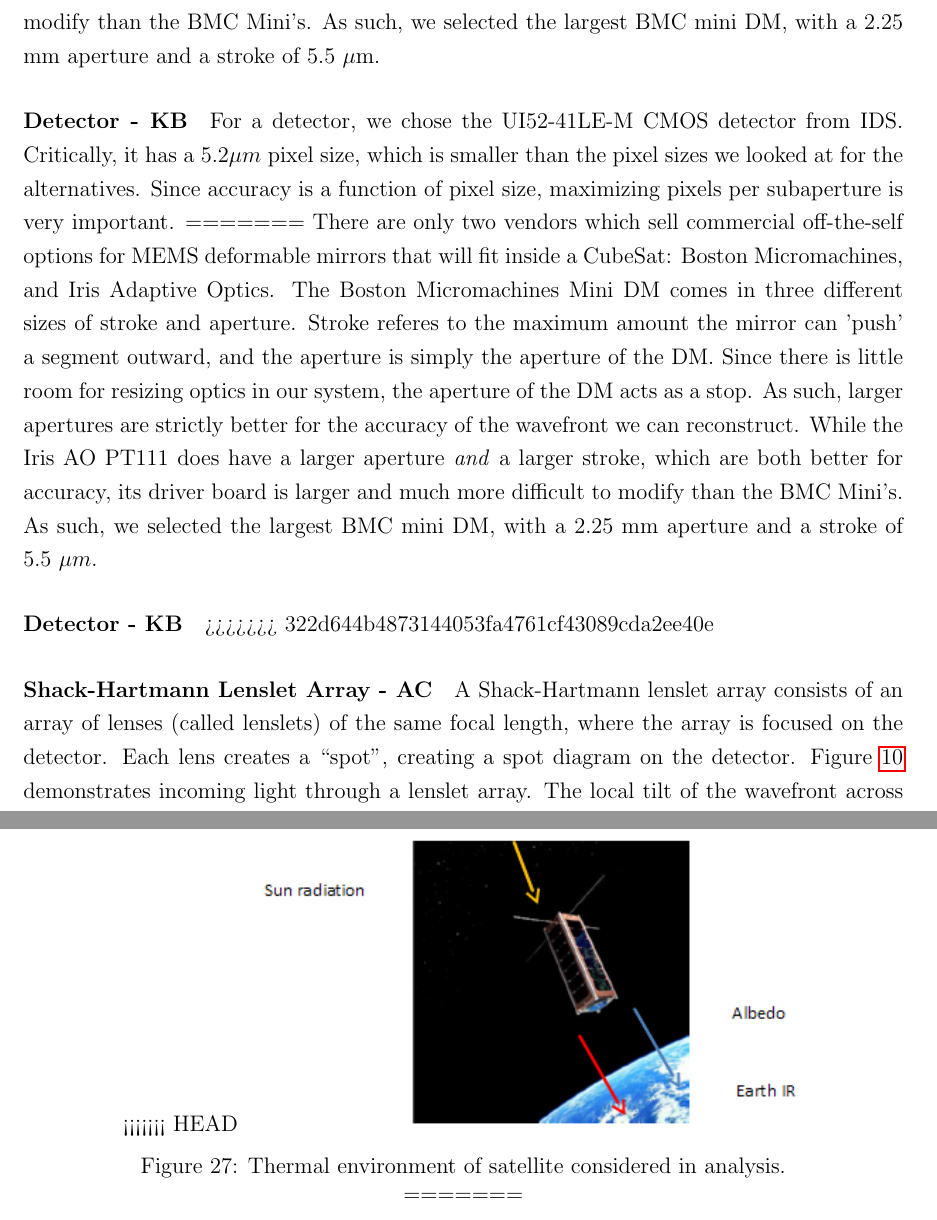
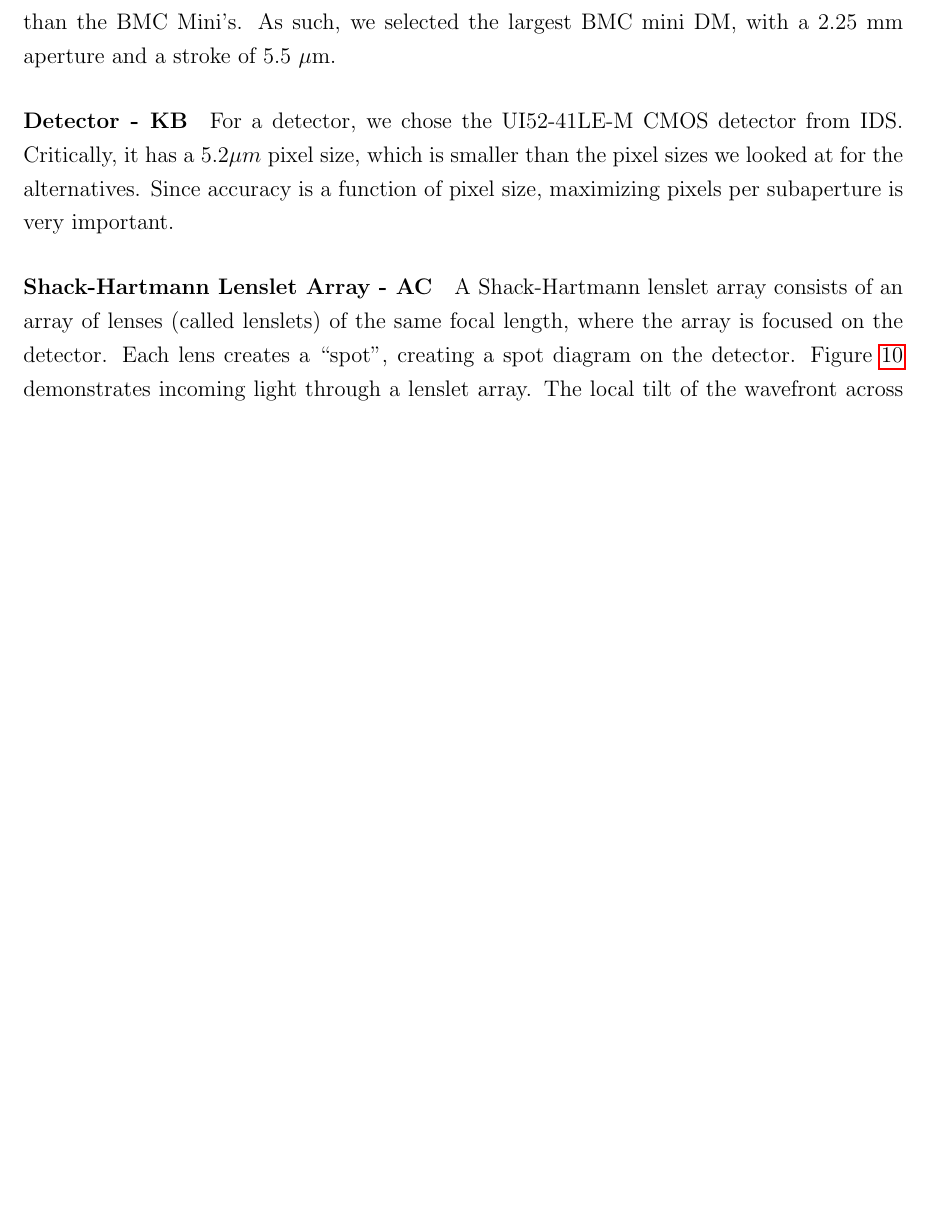
Before and after one commit to jimclark/16.83-DeMi-Final-Report, a LaTeX document (DeMi.tex): two parts of pages 19 and 49 of 63 before the commit and part of page 19 of 62 after it, the two joined at a grey line, cut so that both start at the same text, the shorter picture padded with empty space. Compiled offline with pdfLaTeX.

Commit message:
Revert "Added some thermal images and such."
This reverts commit b1bd745981e3763979944046fa2198e691a43a42.

```diff
--- a/DeMi.tex
+++ b/DeMi.tex
@@ -247,17 +246,6 @@ better for accuracy, its driver board is larger and much more difficult to modif
 For a detector, we chose the UI52-41LE-M CMOS detector from IDS. Critically, it has a 5.2$\mu m$ pixel size, which is smaller than the pixel sizes we looked at for the alternatives. Since accuracy is a function of pixel size, maximizing pixels per subaperture is very
 important.
 %clearly planning to write more here -KB
-=======
-There are only two vendors which sell commercial off-the-self options for MEMS deformable mirrors that will fit inside a CubeSat: Boston Micromachines, and Iris Adaptive Optics. The Boston Micromachines Mini DM comes in three different sizes of stroke and aperture. Stroke referes to the maximum amount the mirror can 'push' a segment outward, and the aperture is simply the aperture of the DM. Since there is little room for resizing optics in our system, the aperture of the DM acts as a stop. As such, larger apertures are strictly better for the accuracy of the wavefront we can reconstruct. While the Iris AO PT111 does have a larger aperture \emph{and} a larger stroke, which are both better for accuracy, its driver board is larger and much more difficult to modify than the BMC Mini's. As such, we selected the largest BMC mini DM, with a 2.25 mm aperture and a stroke of 5.5 $\mu m$.
-
-%insert DM comparison table
-
-%insert DM picture
-
-\paragraph{Detector - KB}
-
-
->>>>>>> 322d644b4873144053fa4761cf43089cda2ee40e
 
 \paragraph{Shack-Hartmann Lenslet Array - AC}
 
@@ -982,13 +970,8 @@ Values for radiation flux over the course of an orbit were taken from the new SM
 
 \begin{figure}[ht]%
 \centering
-<<<<<<< HEAD
 \includegraphics{images/thermal-environment}%
 \caption{Thermal environment of satellite considered in analysis.}%
-=======
-%\includegraphics{images/thermal-environment}% (this doesn't seem to exist)
-\caption{ Thermal environment of satellite considered in analysis.}%
->>>>>>> 322d644b4873144053fa4761cf43089cda2ee40e
 \label{fig:thermal-environment}%
 \end{figure}
 
```
Also changed, not shown: DeMi.tex (10 more changed lines).
